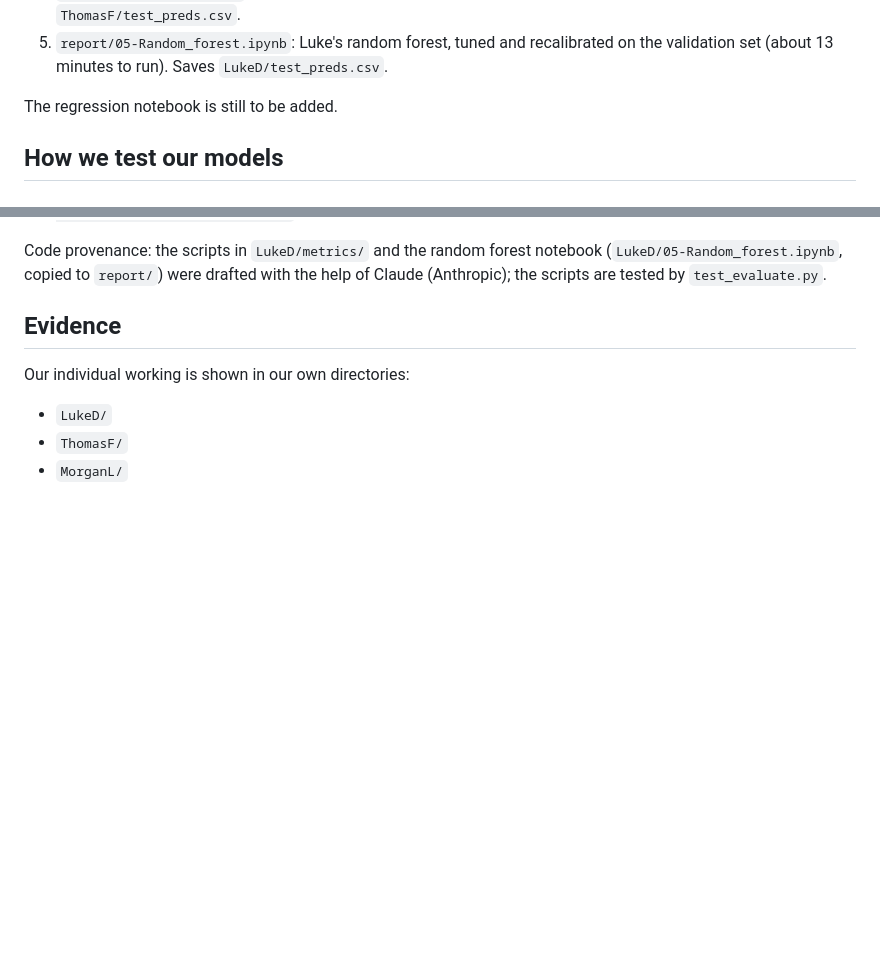
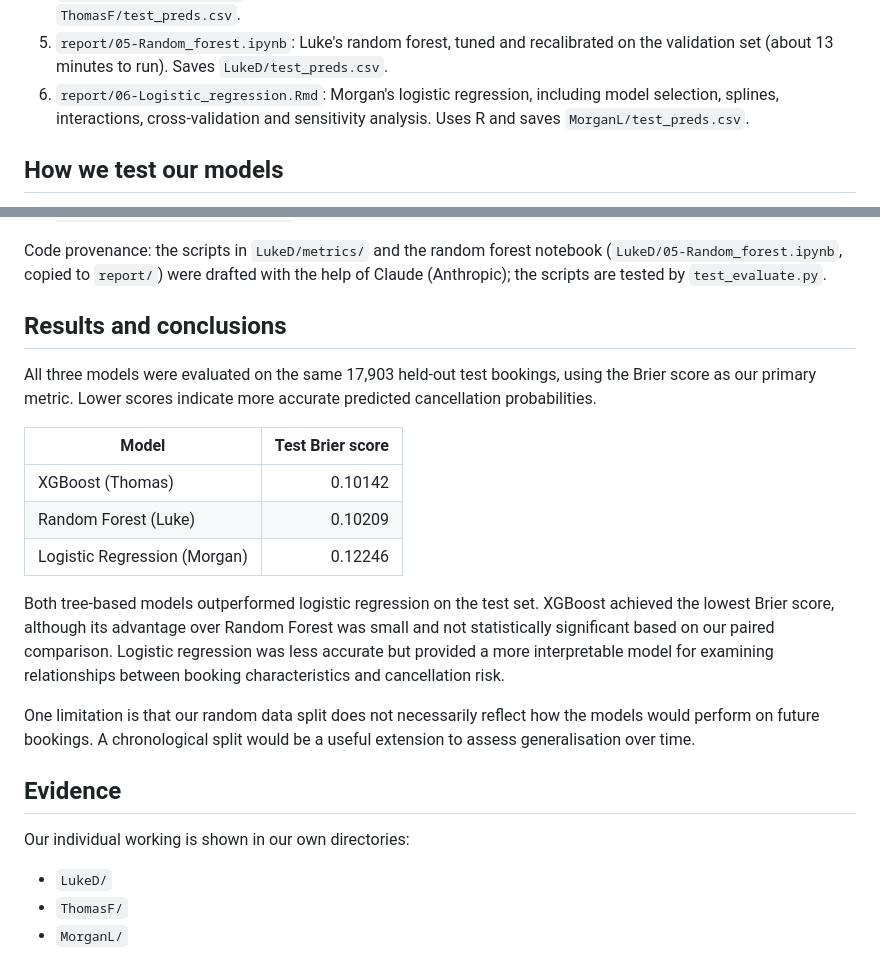
Before and after one commit to DST-Group-1/Group-Sprint-1, a Markdown page: README.md, 2 parts joined by grey strips. Rendered like a GitHub page; blank space fills up the shorter version.

```diff
--- a/README.md
+++ b/README.md
@@ -31,8 +31,8 @@ All report content is in `report/`, to be read in this order:
 4. `report/04-XGBoost.ipynb`: Thomas's gradient boosting model (about 7 minutes to run). Saves `ThomasF/test_preds.csv`.
 5. `report/05-Random_forest.ipynb`: Luke's random forest, tuned and recalibrated on the validation set (about 13 minutes
    to run). Saves `LukeD/test_preds.csv`.
-
-The regression notebook is still to be added.
+6. `report/06-Logistic_regression.Rmd`: Morgan's logistic regression, including model selection, splines, interactions,
+   cross-validation and sensitivity analysis. Uses R and saves `MorganL/test_preds.csv`.
 
 ## How we test our models
 
@@ -69,6 +69,22 @@ All in `LukeD/metrics/`:
 Code provenance: the scripts in `LukeD/metrics/` and the random forest notebook (`LukeD/05-Random_forest.ipynb`, copied
 to `report/`) were drafted with the help of Claude (Anthropic); the scripts are tested by `test_evaluate.py`.
 
+
+## Results and conclusions
+
+All three models were evaluated on the same 17,903 held-out test bookings, using the Brier score as our primary metric. Lower scores indicate more accurate predicted cancellation probabilities.
+
+| Model | Test Brier score |
+|---|---:|
+| XGBoost (Thomas) | 0.10142 |
+| Random Forest (Luke) | 0.10209 |
+| Logistic Regression (Morgan) | 0.12246 |
+
+Both tree-based models outperformed logistic regression on the test set. XGBoost achieved the lowest Brier score, although its advantage over Random Forest was small and not statistically significant based on our paired comparison. Logistic regression was less accurate but provided a more interpretable model for examining relationships between booking characteristics and cancellation risk.
+
+One limitation is that our random data split does not necessarily reflect how the models would perform on future bookings. A chronological split would be a useful extension to assess generalisation over time.
+
+
 ## Evidence
 
 Our individual working is shown in our own directories:
```
